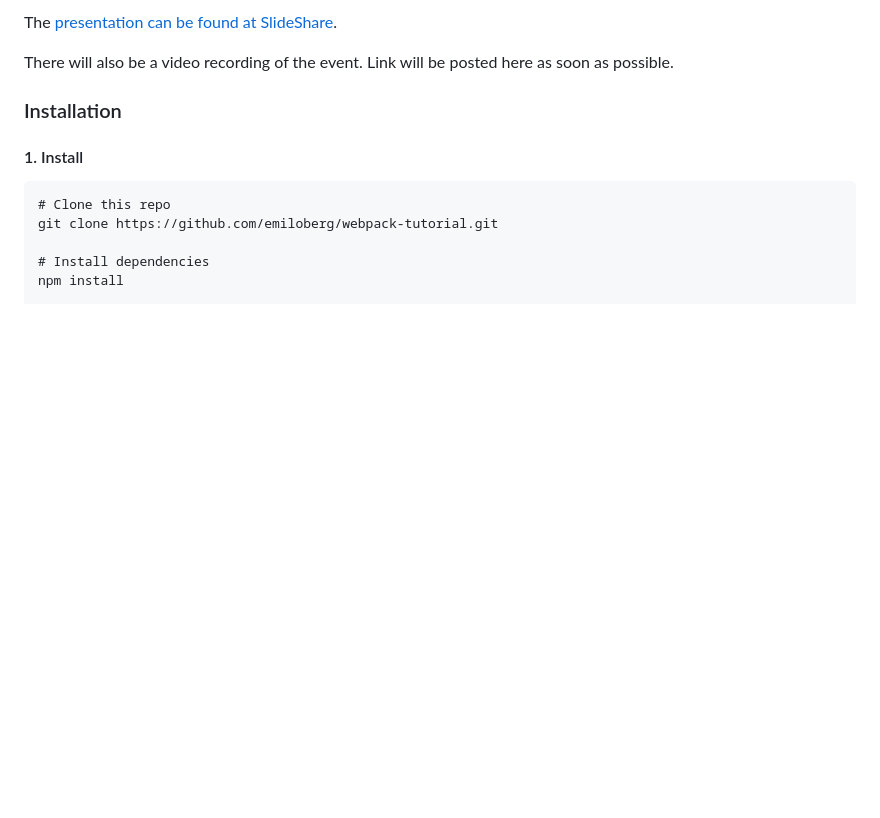
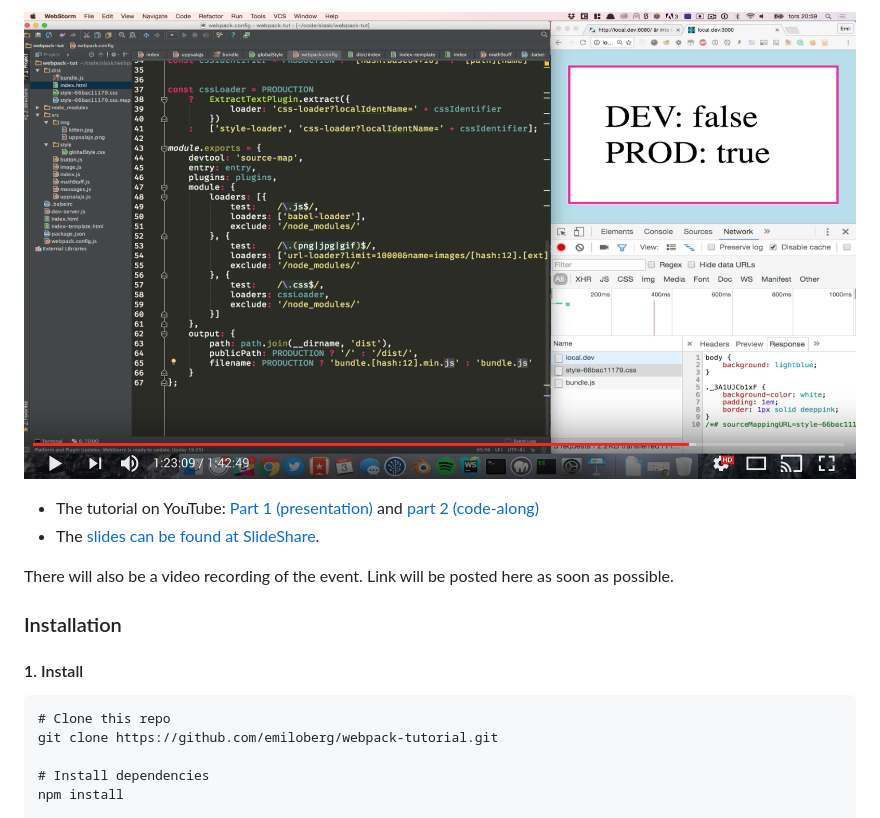
Before and after one commit to emiloberg/webpack-tutorial, a Markdown page: README.md, the part around the change printed below. Rendered like a GitHub page; pictures changed too: docs/youtube-screenshot.png (added); blank space fills up the shorter version.

Commit message:
:books: Added link to YouTube

```diff
--- a/README.md
+++ b/README.md
@@ -23,5 +23,10 @@ Tutorial explains:
 
-The [presentation can be found at SlideShare](http://www.slideshare.net/emiloberg/webpack-tutorial-uppsala-js).
+[![YouTube Screenshot](https://raw.githubusercontent.com/emiloberg/webpack-tutorial/master/docs/youtube-screenshot.png)](https://www.youtube.com/watch?v=eWmkBNBTbMM)
+
+* The tutorial on YouTube: [Part 1 (presentation)](https://www.youtube.com/watch?v=C_ZtQClrVYw) and [part 2 (code-along)](https://www.youtube.com/watch?v=eWmkBNBTbMM)
+* The [slides can be found at SlideShare](http://www.slideshare.net/emiloberg/webpack-tutorial-uppsala-js).
+
+
 
 There will also be a video recording of the event. Link will be posted here as soon as possible.
 
```
Also changed, not shown: other parts of README.md (+1 -1 lines).
